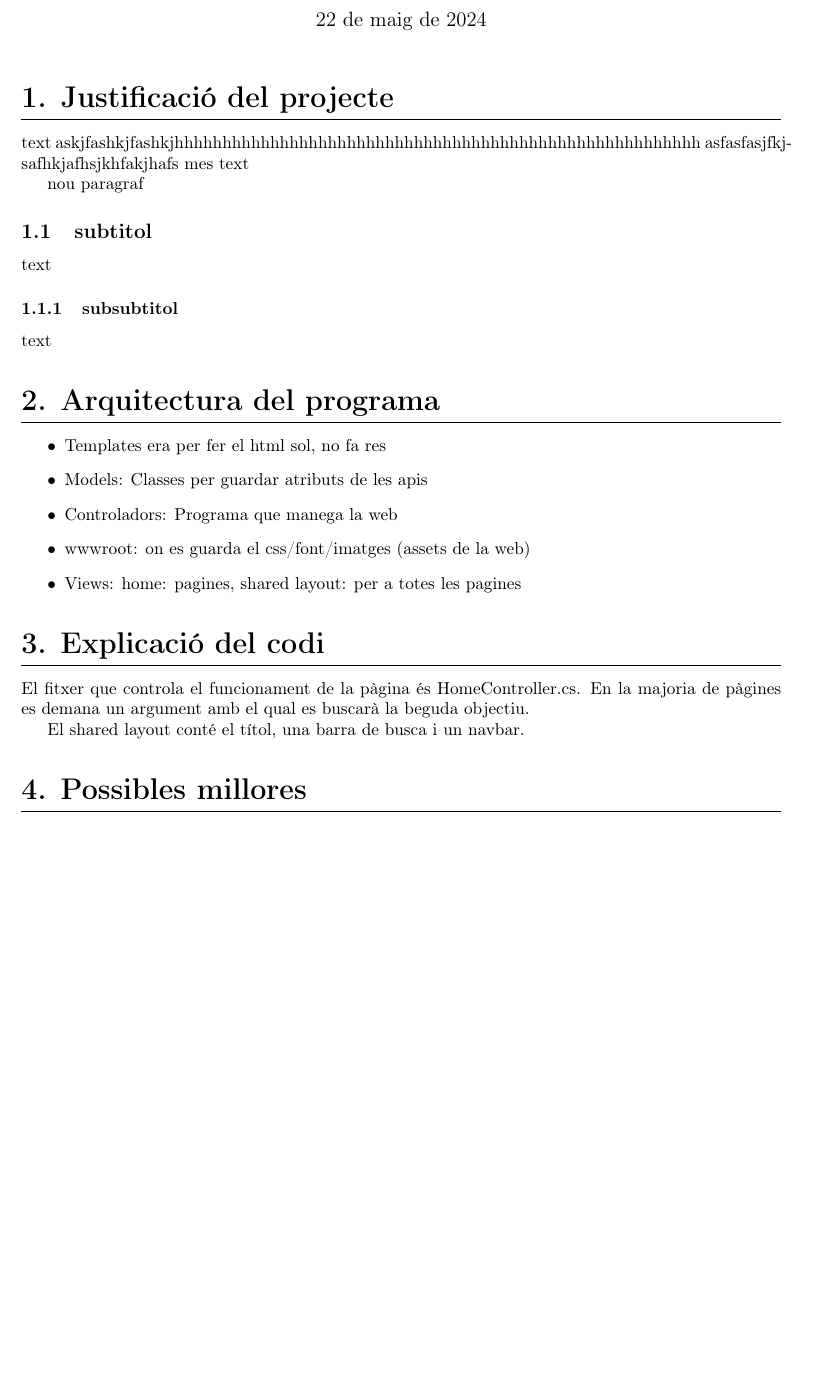
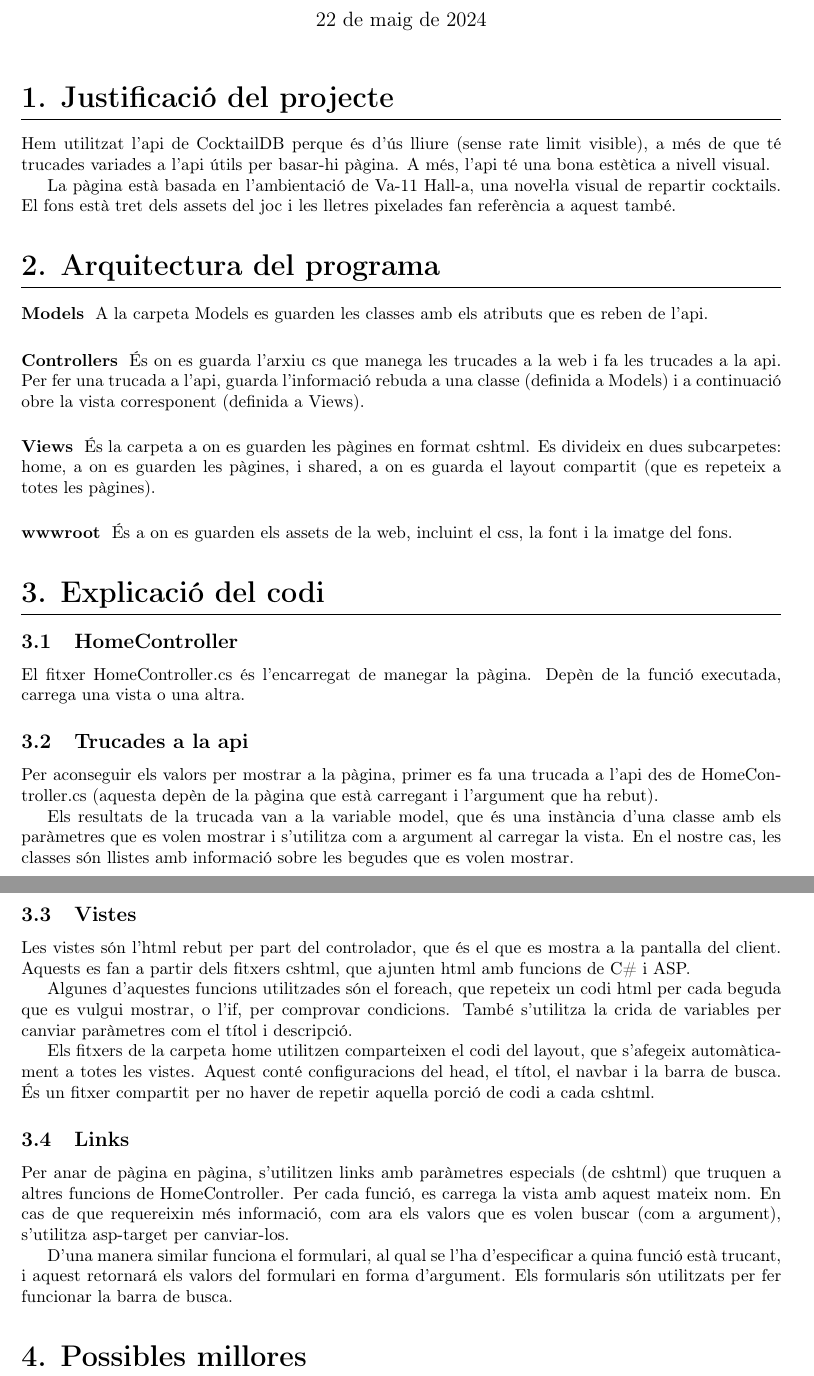
Before and after one commit to niliara-edu/cat-Projectes-LaTeX-2024, a LaTeX document (apis/main.tex, which reads apis/arquitecture.tex, apis/explanation.tex, apis/justify.tex): part of the page before the commit and two parts of pages 1 and 2 of 2 after it, the two joined at a grey line, cut so that both start at the same text, the shorter picture padded with empty space. Compiled offline with pdfLaTeX.

Commit message:
update apis

```diff
--- a/apis/arquitecture.tex
+++ b/apis/arquitecture.tex
@@ -1,9 +1,19 @@
 \section{Arquitectura del programa}
 
-\begin{itemize}
-\item{Templates era per fer el html sol, no fa res}
-\item{Models: Classes per guardar atributs de les apis}
-\item{Controladors: Programa que manega la web}
-\item{wwwroot: on es guarda el css/font/imatges (assets de la web)}
-\item{Views: home: pagines, shared layout: per a totes les pagines}
-\end{itemize}
+\subsubsection{Models}
+A la carpeta Models es guarden les classes amb els atributs que es reben de l'api.
+
+\subsubsection{Controllers}
+\'Es on es guarda l'arxiu cs que manega les trucades a la web i fa les trucades a la api.
+Per fer una trucada a l'api,
+guarda l'informaci\'o rebuda a una classe (definida a Models)
+i a continuaci\'o obre la vista corresponent (definida a Views).
+
+\subsubsection{Views}
+\'Es la carpeta a on es guarden les p\`agines en format cshtml.
+Es divideix en dues subcarpetes: home, a on es guarden les p\`agines,
+i shared, a on es guarda el layout compartit (que es repeteix a totes les p\`agines).
+
+\subsubsection{wwwroot}
+\'Es a on es guarden els assets de la web,
+incluint el css, la font i la imatge del fons.
--- a/apis/explanation.tex
+++ b/apis/explanation.tex
@@ -1,6 +1,49 @@
 \section{Explicaci\'o del codi}
-El fitxer que controla el funcionament de la p\`agina \'es HomeController.cs.
-En la majoria de p\`agines es demana un argument amb el qual es buscar\`a
-la beguda objectiu.
 
-El shared layout cont\'e el t\'itol, una barra de busca i un navbar.
+\subsection{HomeController}
+El fitxer HomeController.cs \'es l'encarregat de manegar la p\`agina.
+Dep\`en de la funci\'o executada, carrega una vista o una altra.
+
+
+\subsection{Trucades a la api}
+Per aconseguir els valors per mostrar a la p\`agina,
+primer es fa una trucada a l'api des de HomeController.cs
+(aquesta dep\`en de la p\`agina que est\`a carregant i l'argument que ha rebut).
+
+Els resultats de la trucada van a la variable model,
+que \'es una inst\`ancia d'una classe amb els par\`ametres que es volen mostrar
+i s'utilitza com a argument al carregar la vista.
+En el nostre cas, les classes s\'on llistes amb informaci\'o sobre
+les begudes que es volen mostrar.
+
+
+\subsection{Vistes}
+Les vistes s\'on l'html rebut per part del controlador,
+que \'es el que es mostra a la pantalla del client.
+Aquests es fan a partir dels fitxers cshtml,
+que ajunten html amb funcions de C\# i ASP.
+
+Algunes d'aquestes funcions utilitzades s\'on el foreach,
+que repeteix un codi html per cada beguda que es vulgui mostrar,
+o l'if, per comprovar condicions.
+Tamb\'e s'utilitza la crida de variables per canviar par\`ametres com el t\'itol i descripci\'o.
+
+Els fitxers de la carpeta home utilitzen comparteixen el codi del layout,
+que s'afegeix autom\`aticament a totes les vistes.
+Aquest cont\'e configuracions del head, el t\'itol, el navbar i la barra de busca.
+\'Es un fitxer compartit per no haver de repetir aquella porci\'o de codi a cada cshtml.
+
+
+\subsection{Links}
+Per anar de p\`agina en p\`agina,
+s'utilitzen links amb par\`ametres especials (de cshtml)
+que truquen a altres funcions de HomeController.
+Per cada funci\'o, es carrega la vista amb aquest mateix nom.
+En cas de que requereixin m\'es informaci\'o,
+com ara els valors que es volen buscar (com a argument),
+s'utilitza asp-target per canviar-los.
+
+D'una manera similar funciona el formulari,
+al qual se l'ha d'especificar a quina funci\'o est\`a trucant,
+i aquest retornar\'a els valors del formulari en forma d'argument.
+Els formularis s\'on utilitzats per fer funcionar la barra de busca.
--- a/apis/justify.tex
+++ b/apis/justify.tex
@@ -1,12 +1,9 @@
 \section{Justificaci\'o del projecte}
-text askjfashkjfashkjhhhhhhhhhhhhhhhhhhhhhhhhhhhhhhhhhhhhhhhhhhhhhhhhhhhhhhh
-asfasfasjfkjsafhkjafhsjkhfakjhafs
-mes text
+Hem utilitzat l'api de CocktailDB perque \'es d'\'us lliure (sense rate limit visible),
+a m\'es de que t\'e trucades variades a l'api \'utils per basar-hi p\`agina.
+A m\'es, l'api t\'e una bona est\`etica a nivell visual.
 
-nou paragraf
-
-\subsection{subtitol}
-text
-
-\subsubsection{subsubtitol}
-text
+La p\`agina est\`a basada en l'ambientaci\'o de Va-11 Hall-a,
+una nove\lgem a visual de repartir cocktails.
+El fons est\`a tret dels assets del joc
+i les lletres pixelades fan refer\`encia a aquest tamb\'e.
--- a/apis/structure.tex
+++ b/apis/structure.tex
@@ -22,3 +22,9 @@
 
 
 \usepackage[margin=1.2in]{geometry}
+
+\titleformat{\subsubsection}[runin]
+{\bfseries}
+{}
+{0em}
+{}
```
Also changed, not shown: apis/main.pdf.
